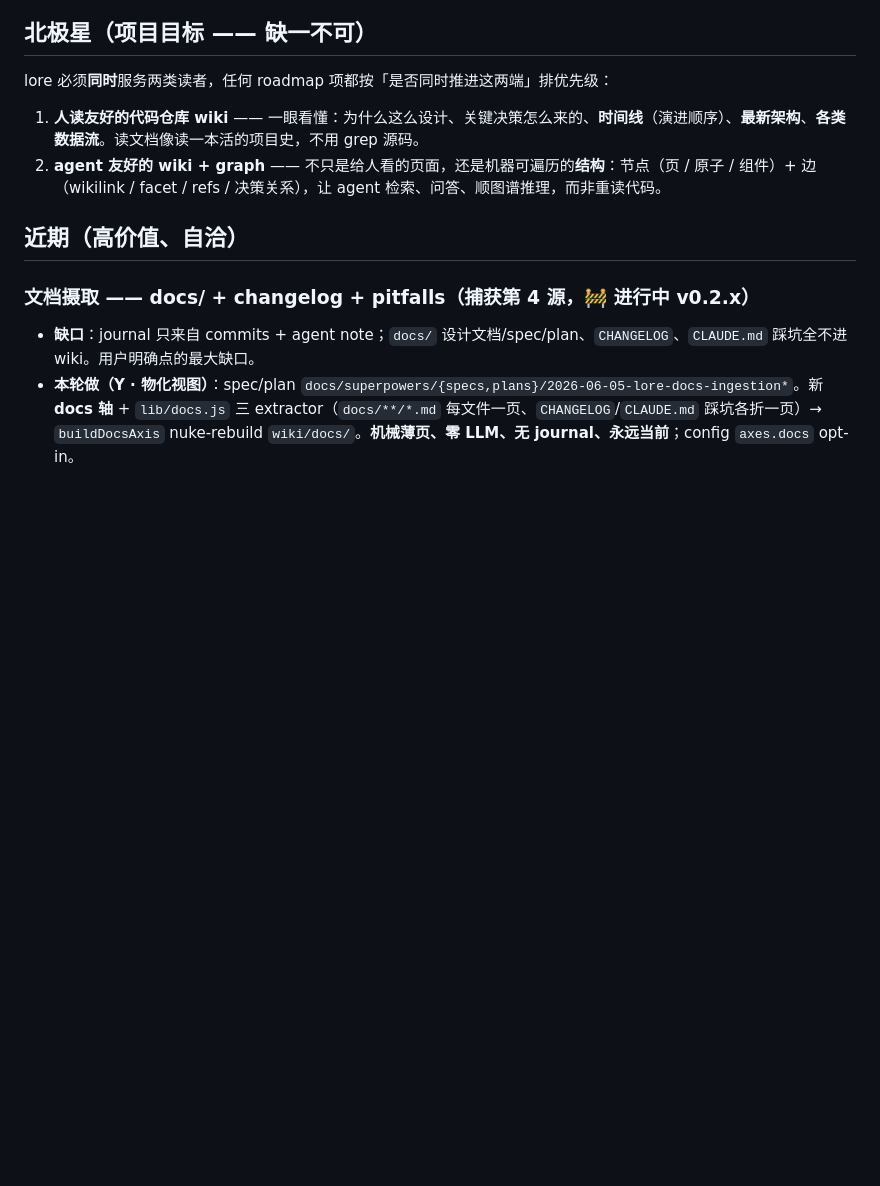
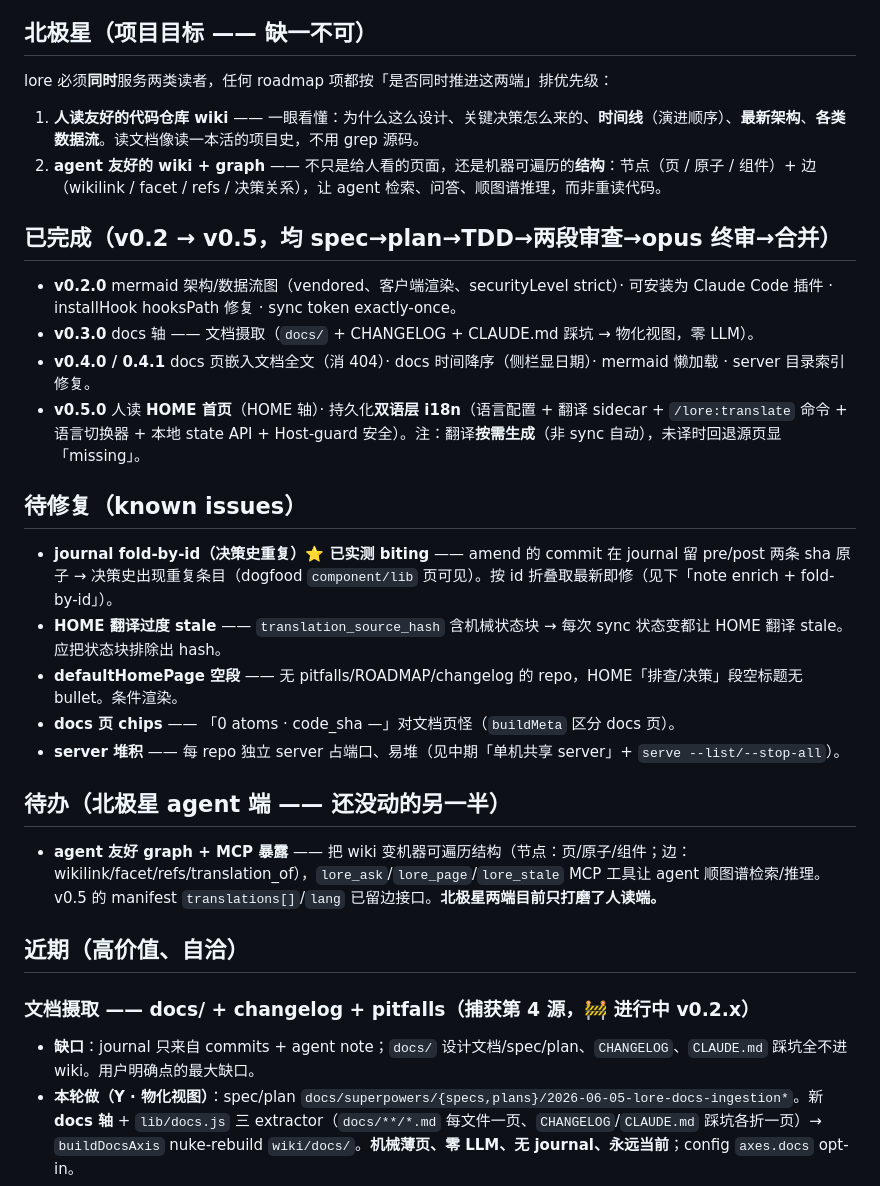
Before and after one commit to shenhuanageshei/lore, a Markdown page: docs/ROADMAP.md, the part around the change. Drawn GitHub-style; blank space fills up the shorter version.

Commit message:
docs(roadmap): record v0.2-0.5 shipped, known issues, agent-graph todo
Mark mermaid/docs-ingestion/docs-v2/HOME+bilingual as done. Record known
issues (journal fold-by-id dup decision history now biting, HOME translation
over-staleness, defaultHomePage empty sections, docs chips, server pile-up).
Flag the still-untouched north-star half: agent-friendly graph + MCP exposure.

Co-Authored-By: Claude Opus 4.8 (1M context) <noreply@anthropic.com>

```diff
--- a/docs/ROADMAP.md
+++ b/docs/ROADMAP.md
@@ -10,6 +10,25 @@ lore 必须**同时**服务两类读者，任何 roadmap 项都按「是否同
 
 1. **人读友好的代码仓库 wiki** —— 一眼看懂：为什么这么设计、关键决策怎么来的、**时间线**（演进顺序）、**最新架构**、**各类数据流**。读文档像读一本活的项目史，不用 grep 源码。
 2. **agent 友好的 wiki + graph** —— 不只是给人看的页面，还是机器可遍历的**结构**：节点（页 / 原子 / 组件）+ 边（wikilink / facet / refs / 决策关系），让 agent 检索、问答、顺图谱推理，而非重读代码。
+
+## 已完成（v0.2 → v0.5，均 spec→plan→TDD→两段审查→opus 终审→合并）
+
+- **v0.2.0** mermaid 架构/数据流图（vendored、客户端渲染、securityLevel strict）· 可安装为 Claude Code 插件 · installHook hooksPath 修复 · sync token exactly-once。
+- **v0.3.0** docs 轴 —— 文档摄取（`docs/` + CHANGELOG + CLAUDE.md 踩坑 → 物化视图，零 LLM）。
+- **v0.4.0 / 0.4.1** docs 页嵌入文档全文（消 404）· docs 时间降序（侧栏显日期）· mermaid 懒加载 · server 目录索引修复。
+- **v0.5.0** 人读 **HOME 首页**（HOME 轴）· 持久化**双语层 i18n**（语言配置 + 翻译 sidecar + `/lore:translate` 命令 + 语言切换器 + 本地 state API + Host-guard 安全）。注：翻译**按需生成**（非 sync 自动），未译时回退源页显「missing」。
+
+## 待修复（known issues）
+
+- **journal fold-by-id（决策史重复）⭐ 已实测 biting** —— amend 的 commit 在 journal 留 pre/post 两条 sha 原子 → 决策史出现重复条目（dogfood `component/lib` 页可见）。按 id 折叠取最新即修（见下「note enrich + fold-by-id」）。
+- **HOME 翻译过度 stale** —— `translation_source_hash` 含机械状态块 → 每次 sync 状态变都让 HOME 翻译 stale。应把状态块排除出 hash。
+- **defaultHomePage 空段** —— 无 pitfalls/ROADMAP/changelog 的 repo，HOME「排查/决策」段空标题无 bullet。条件渲染。
+- **docs 页 chips** —— 「0 atoms · code_sha —」对文档页怪（`buildMeta` 区分 docs 页）。
+- **server 堆积** —— 每 repo 独立 server 占端口、易堆（见中期「单机共享 server」+ `serve --list/--stop-all`）。
+
+## 待办（北极星 agent 端 —— 还没动的另一半）
+
+- **agent 友好 graph + MCP 暴露** —— 把 wiki 变机器可遍历结构（节点：页/原子/组件；边：wikilink/facet/refs/translation_of），`lore_ask`/`lore_page`/`lore_stale` MCP 工具让 agent 顺图谱检索/推理。v0.5 的 manifest `translations[]`/`lang` 已留边接口。**北极星两端目前只打磨了人读端。**
 
 ## 近期（高价值、自洽）
 
```
